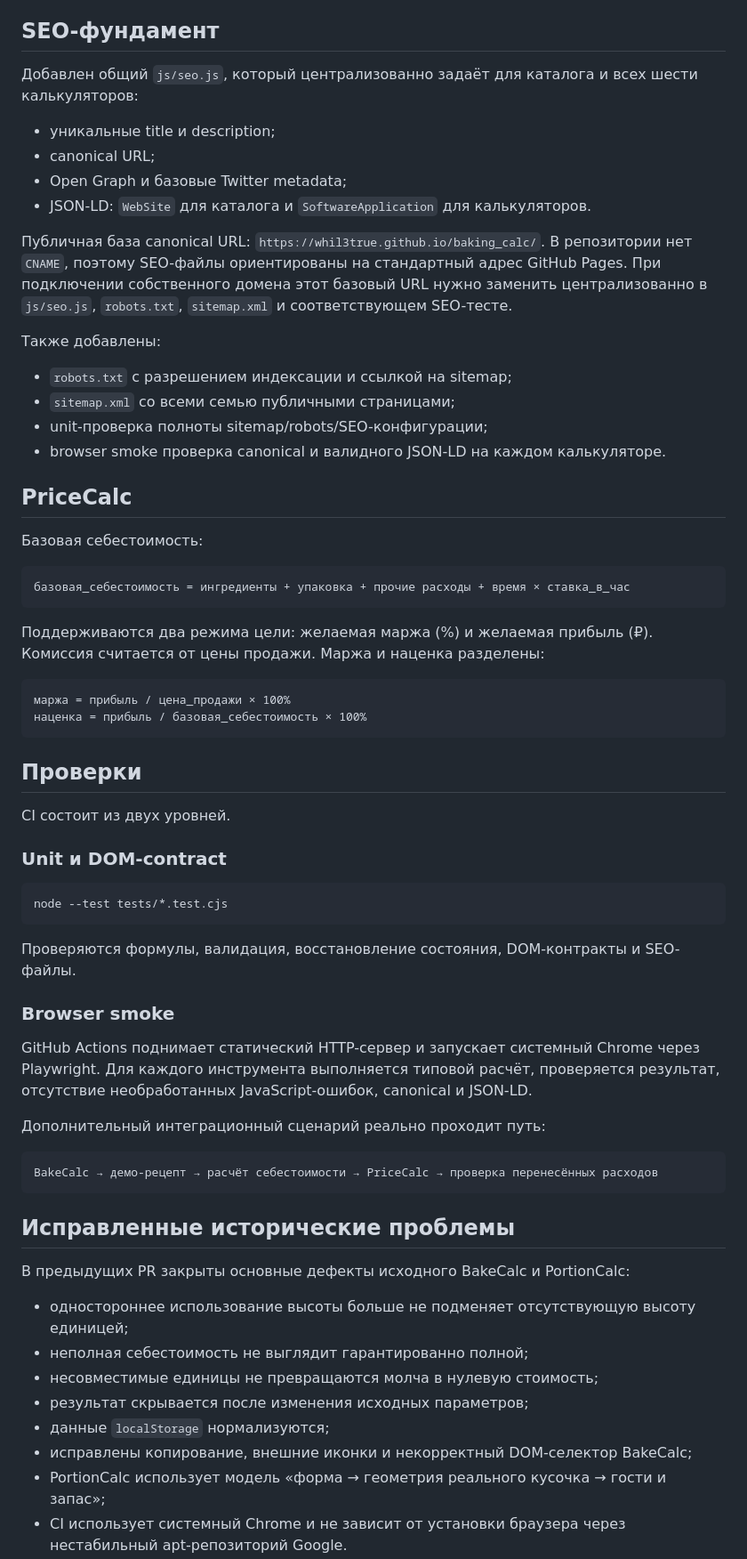
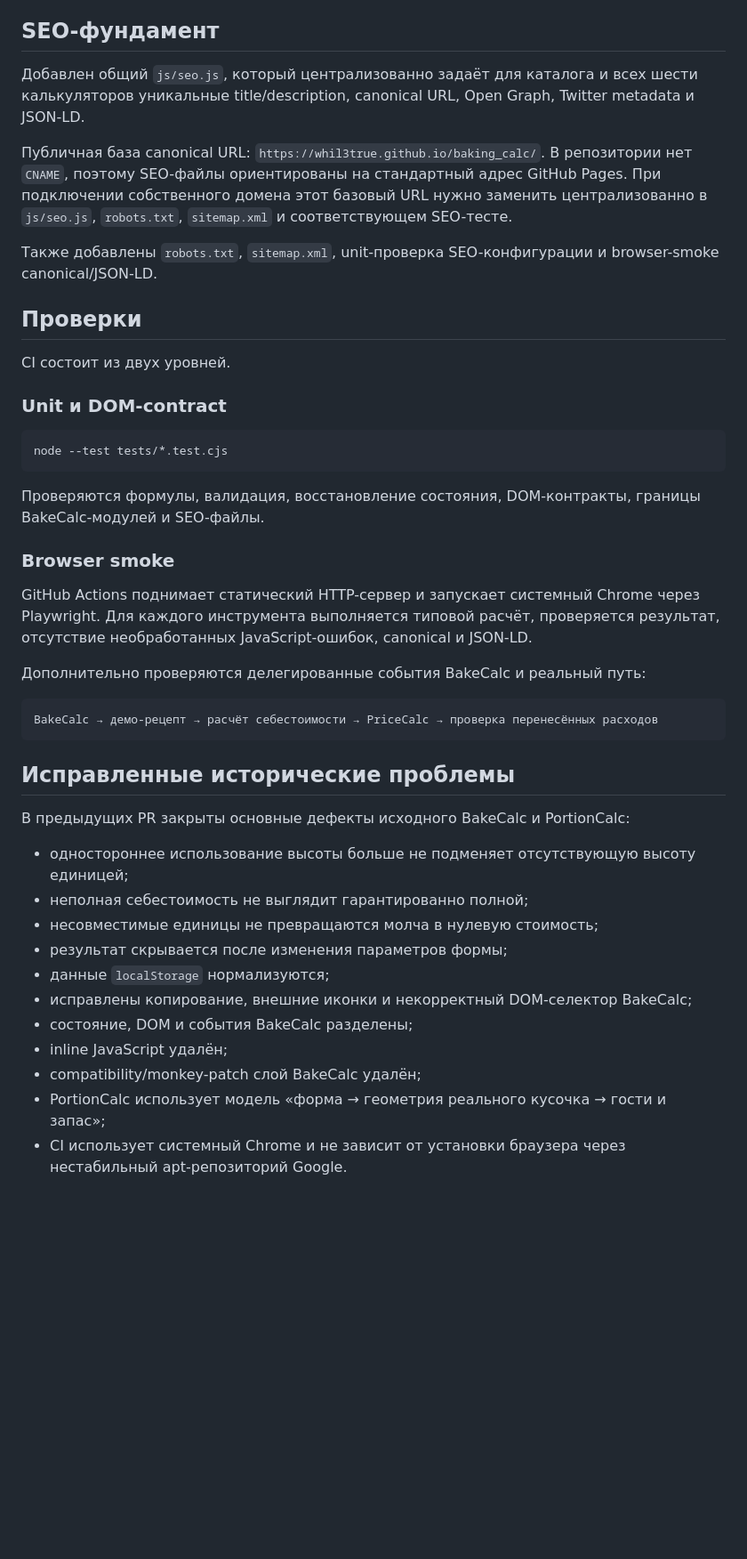
Before and after one commit to whil3true/baking_calc, a Markdown page: docs/repository-review.md, the part around one of its changes. Shown at 89% size. Rendered like a GitHub page; blank space fills up the shorter version.

Commit message:
docs: record BakeCalc hardening removal

````diff
--- a/docs/repository-review.md
+++ b/docs/repository-review.md
@@ -44,36 +46,11 @@
 
 ## SEO-фундамент
 
-Добавлен общий `js/seo.js`, который централизованно задаёт для каталога и всех шести калькуляторов:
-
-- уникальные title и description;
-- canonical URL;
-- Open Graph и базовые Twitter metadata;
-- JSON-LD: `WebSite` для каталога и `SoftwareApplication` для калькуляторов.
+Добавлен общий `js/seo.js`, который централизованно задаёт для каталога и всех шести калькуляторов уникальные title/description, canonical URL, Open Graph, Twitter metadata и JSON-LD.
 
 Публичная база canonical URL: `https://whil3true.github.io/baking_calc/`. В репозитории нет `CNAME`, поэтому SEO-файлы ориентированы на стандартный адрес GitHub Pages. При подключении собственного домена этот базовый URL нужно заменить централизованно в `js/seo.js`, `robots.txt`, `sitemap.xml` и соответствующем SEO-тесте.
 
-Также добавлены:
-
-- `robots.txt` с разрешением индексации и ссылкой на sitemap;
-- `sitemap.xml` со всеми семью публичными страницами;
-- unit-проверка полноты sitemap/robots/SEO-конфигурации;
-- browser smoke проверка canonical и валидного JSON-LD на каждом калькуляторе.
-
-## PriceCalc
-
-Базовая себестоимость:
-
-```text
-базовая_себестоимость = ингредиенты + упаковка + прочие расходы + время × ставка_в_час
-```
-
-Поддерживаются два режима цели: желаемая маржа (%) и желаемая прибыль (₽). Комиссия считается от цены продажи. Маржа и наценка разделены:
-
-```text
-маржа = прибыль / цена_продажи × 100%
-наценка = прибыль / базовая_себестоимость × 100%
-```
+Также добавлены `robots.txt`, `sitemap.xml`, unit-проверка SEO-конфигурации и browser-smoke canonical/JSON-LD.
 
 ## Проверки
 
@@ -85,13 +62,13 @@ CI состоит из двух уровней.
 node --test tests/*.test.cjs
 ```
 
-Проверяются формулы, валидация, восстановление состояния, DOM-контракты и SEO-файлы.
+Проверяются формулы, валидация, восстановление состояния, DOM-контракты, границы BakeCalc-модулей и SEO-файлы.
 
 ### Browser smoke
 
 GitHub Actions поднимает статический HTTP-сервер и запускает системный Chrome через Playwright. Для каждого инструмента выполняется типовой расчёт, проверяется результат, отсутствие необработанных JavaScript-ошибок, canonical и JSON-LD.
 
-Дополнительный интеграционный сценарий реально проходит путь:
+Дополнительно проверяются делегированные события BakeCalc и реальный путь:
 
 ```text
 BakeCalc → демо-рецепт → расчёт себестоимости → PriceCalc → проверка перенесённых расходов
@@ -104,9 +81,12 @@ BakeCalc → демо-рецепт → расчёт себестоимости
 - одностороннее использование высоты больше не подменяет отсутствующую высоту единицей;
 - неполная себестоимость не выглядит гарантированно полной;
 - несовместимые единицы не превращаются молча в нулевую стоимость;
-- результат скрывается после изменения исходных параметров;
+- результат скрывается после изменения параметров формы;
 - данные `localStorage` нормализуются;
 - исправлены копирование, внешние иконки и некорректный DOM-селектор BakeCalc;
+- состояние, DOM и события BakeCalc разделены;
+- inline JavaScript удалён;
+- compatibility/monkey-patch слой BakeCalc удалён;
 - PortionCalc использует модель «форма → геометрия реального кусочка → гости и запас»;
 - CI использует системный Chrome и не зависит от установки браузера через нестабильный apt-репозиторий Google.
 
````
Also changed, not shown: other parts of docs/repository-review.md (+13 -14 lines).
